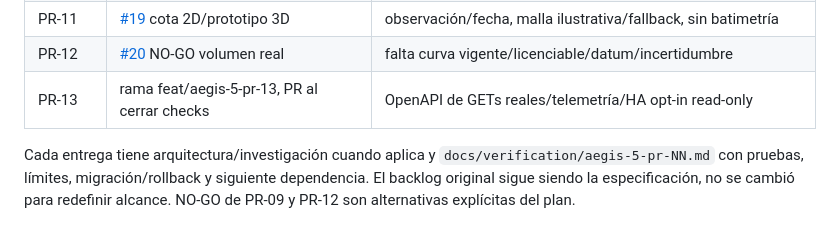
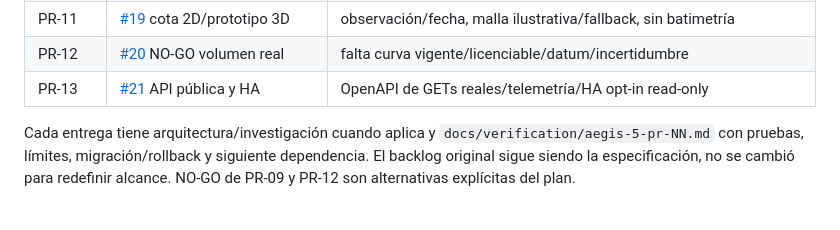
Before and after one commit to tuxevil/aegis, a Markdown page: docs/roadmap/aegis-5-delivery.md, the part around the change. GitHub-like rendering.

```diff
--- a/docs/roadmap/aegis-5-delivery.md
+++ b/docs/roadmap/aegis-5-delivery.md
@@ -18,7 +18,7 @@ defecto. Sin despliegue, merge de PR, control físico, compra de APIs o Push rea
 | PR-10 | [#18](https://github.com/tuxevil/aegis/pull/18) Time Machine/export | known_at frente al tiempo del hecho, privacidad/CSV, comparación planificado |
 | PR-11 | [#19](https://github.com/tuxevil/aegis/pull/19) cota 2D/prototipo 3D | observación/fecha, malla ilustrativa/fallback, sin batimetría |
 | PR-12 | [#20](https://github.com/tuxevil/aegis/pull/20) NO-GO volumen real | falta curva vigente/licenciable/datum/incertidumbre |
-| PR-13 | rama feat/aegis-5-pr-13, PR al cerrar checks | OpenAPI de GETs reales/telemetría/HA opt-in read-only |
+| PR-13 | [#21](https://github.com/tuxevil/aegis/pull/21) API pública y HA | OpenAPI de GETs reales/telemetría/HA opt-in read-only |
 
 Cada entrega tiene arquitectura/investigación cuando aplica y
 `docs/verification/aegis-5-pr-NN.md` con pruebas, límites, migración/rollback y
```
Also changed, not shown: docs/roadmap/aegis-5-backlog.md (+1 -0 lines).
